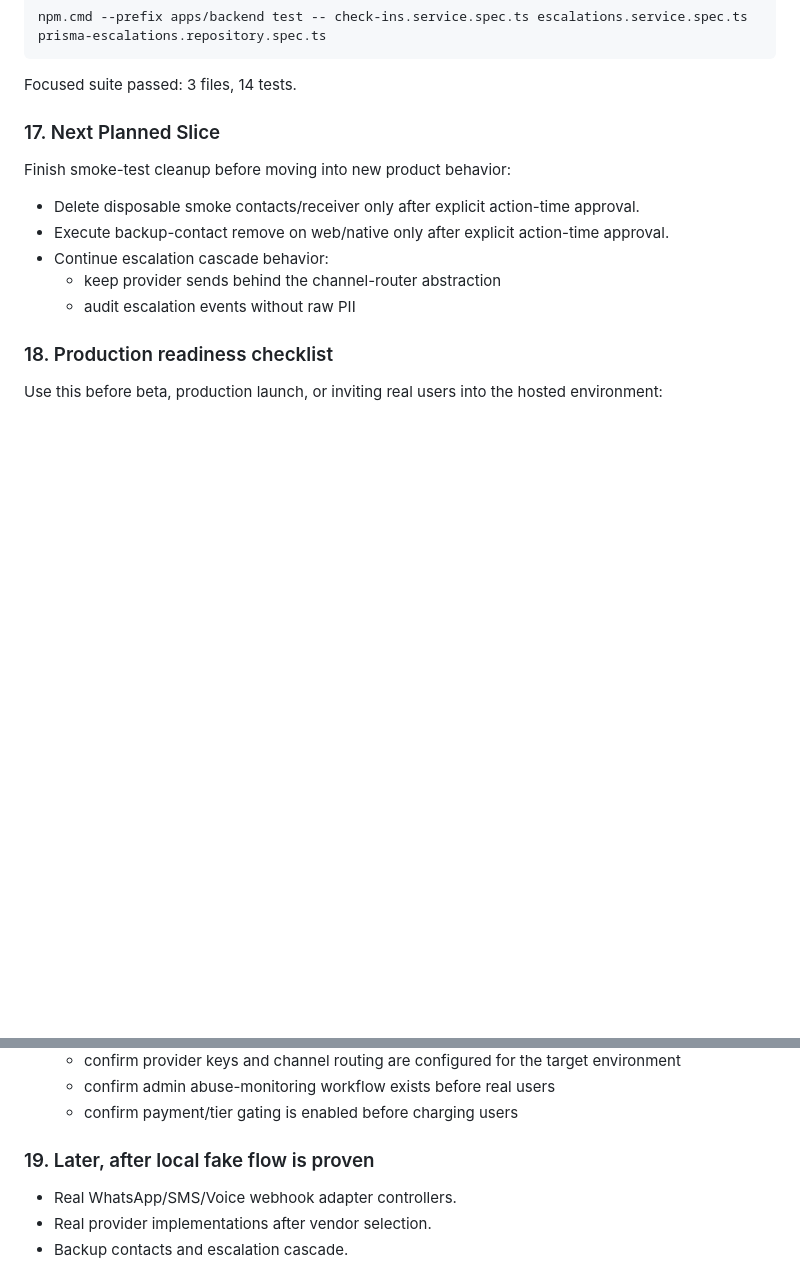
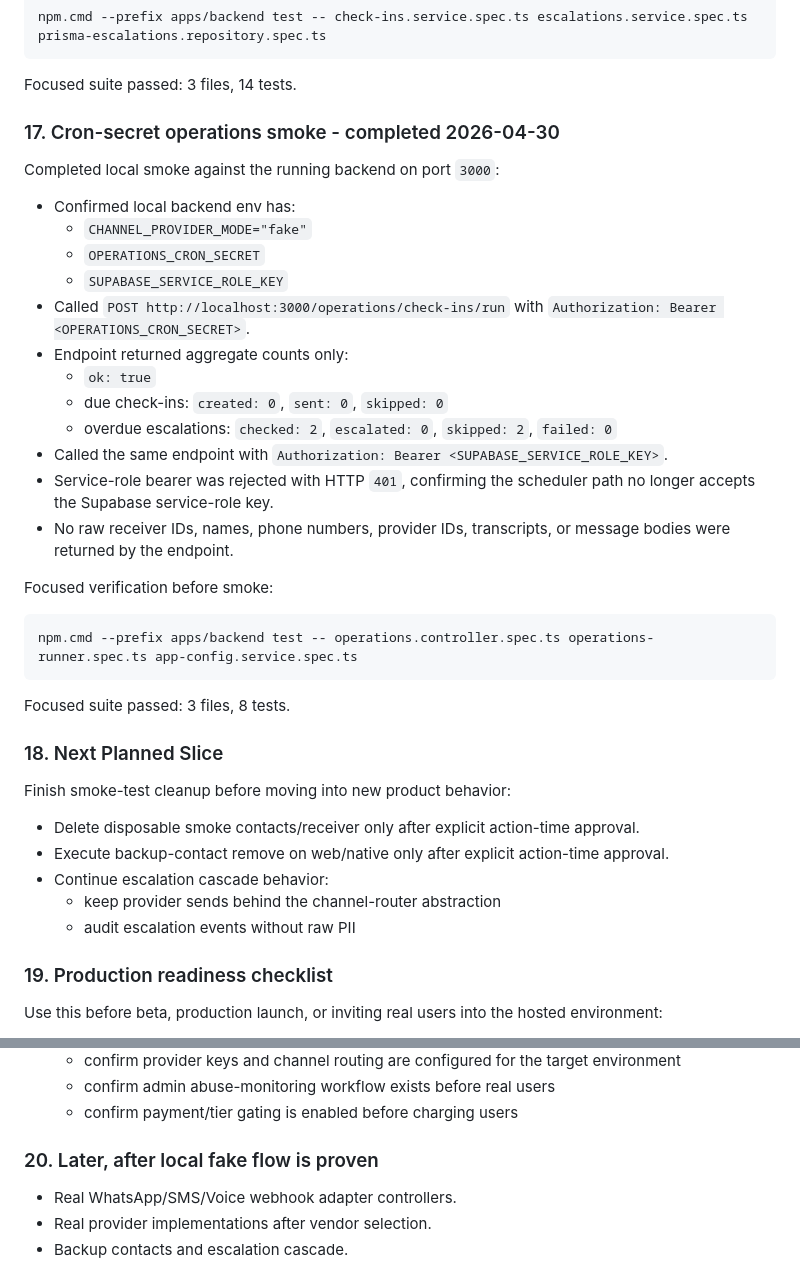
Before and after one commit to shahbaz242630/Family-Checkin, a Markdown page: docs/PROJECT_HANDOFF.md, 2 parts joined by grey strips. Rendered like a GitHub page; blank space fills up the shorter version.

Commit message:
Document cron secret operations smoke

````diff
--- a/docs/PROJECT_HANDOFF.md
+++ b/docs/PROJECT_HANDOFF.md
@@ -1500,7 +1500,32 @@ npm.cmd --prefix apps/backend test -- check-ins.service.spec.ts escalations.serv
 
 Focused suite passed: 3 files, 14 tests.
 
-### 17. Next Planned Slice
+### 17. Cron-secret operations smoke - completed 2026-04-30
+
+Completed local smoke against the running backend on port `3000`:
+
+- Confirmed local backend env has:
+  - `CHANNEL_PROVIDER_MODE="fake"`
+  - `OPERATIONS_CRON_SECRET`
+  - `SUPABASE_SERVICE_ROLE_KEY`
+- Called `POST http://localhost:3000/operations/check-ins/run` with `Authorization: Bearer <OPERATIONS_CRON_SECRET>`.
+- Endpoint returned aggregate counts only:
+  - `ok: true`
+  - due check-ins: `created: 0`, `sent: 0`, `skipped: 0`
+  - overdue escalations: `checked: 2`, `escalated: 0`, `skipped: 2`, `failed: 0`
+- Called the same endpoint with `Authorization: Bearer <SUPABASE_SERVICE_ROLE_KEY>`.
+- Service-role bearer was rejected with HTTP `401`, confirming the scheduler path no longer accepts the Supabase service-role key.
+- No raw receiver IDs, names, phone numbers, provider IDs, transcripts, or message bodies were returned by the endpoint.
+
+Focused verification before smoke:
+
+```powershell
+npm.cmd --prefix apps/backend test -- operations.controller.spec.ts operations-runner.spec.ts app-config.service.spec.ts
+```
+
+Focused suite passed: 3 files, 8 tests.
+
+### 18. Next Planned Slice
 
 Finish smoke-test cleanup before moving into new product behavior:
 
@@ -1510,7 +1535,7 @@ Finish smoke-test cleanup before moving into new product behavior:
   - keep provider sends behind the channel-router abstraction
   - audit escalation events without raw PII
 
-### 18. Production readiness checklist
+### 19. Production readiness checklist
 
 Use this before beta, production launch, or inviting real users into the hosted environment:
 
@@ -1540,7 +1565,7 @@ Use this before beta, production launch, or inviting real users into the hosted
   - confirm admin abuse-monitoring workflow exists before real users
   - confirm payment/tier gating is enabled before charging users
 
-### 19. Later, after local fake flow is proven
+### 20. Later, after local fake flow is proven
 
 - Real WhatsApp/SMS/Voice webhook adapter controllers.
 - Real provider implementations after vendor selection.
````
